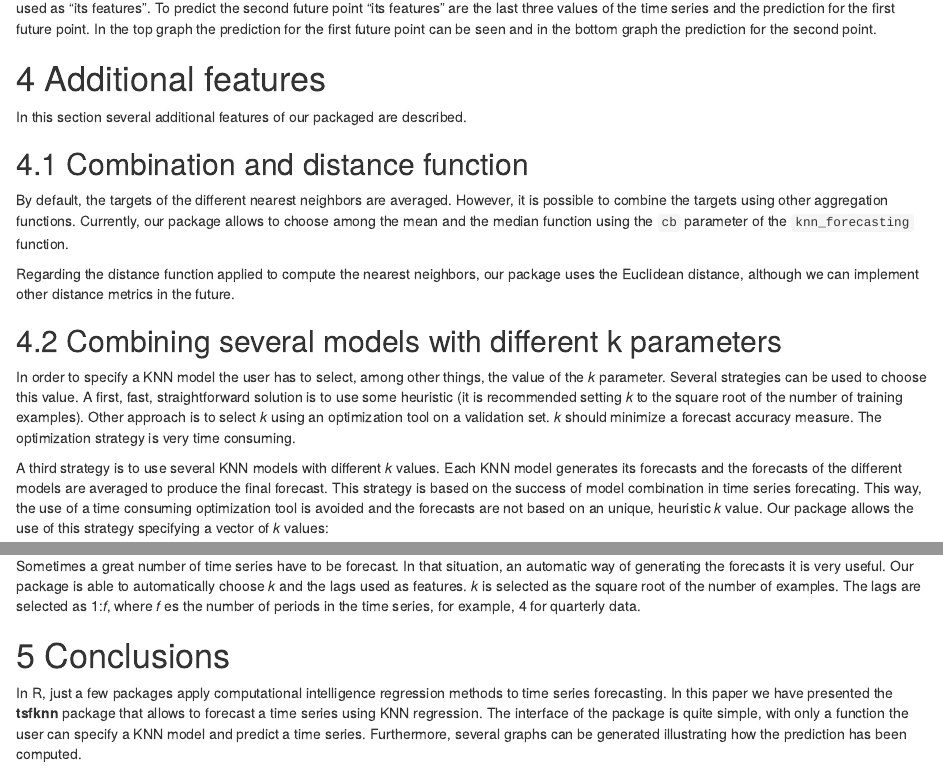
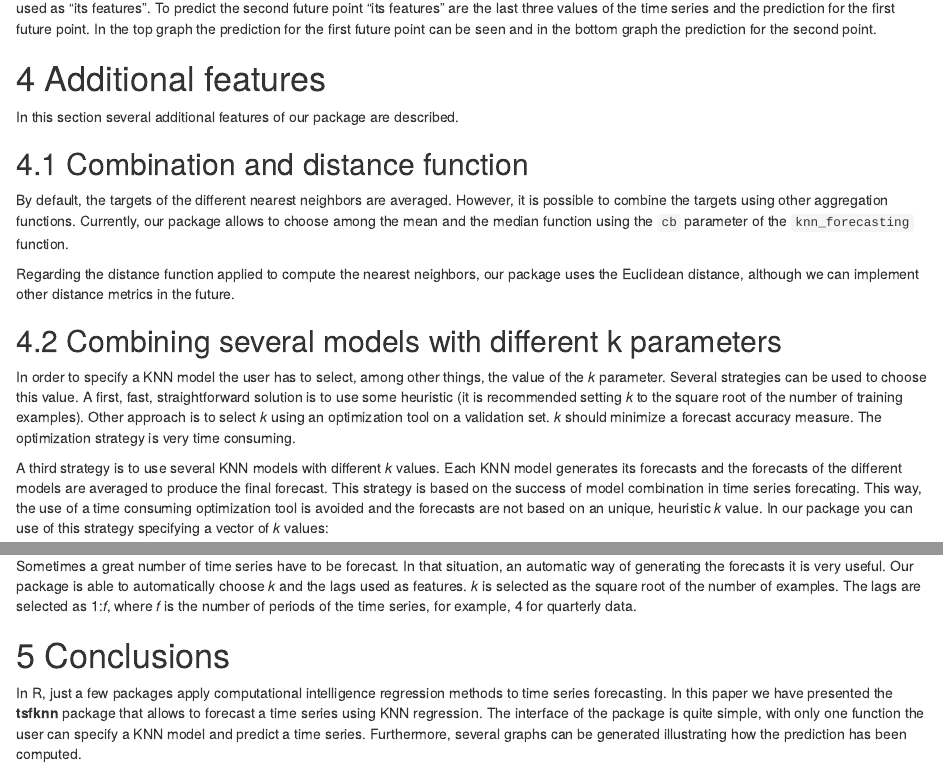
Before and after one commit to franciscomartinezdelrio/tsfknn, an R Markdown document (vignettes/tsfknn.Rmd): the page in a window 1100 px wide, from 3580 px down, and a second part further down, joined at a grey line. Rendered offline with R 4.5, knitr and Pandoc, with nearby package versions; some code elsewhere in the file could not run offline.

Commit message:
Correct typos and grammar errors

````diff
--- a/vignettes/tsfknn.Rmd
+++ b/vignettes/tsfknn.Rmd
@@ -191,7 +191,7 @@ In this example we have used lags 1-4 to specify the features of an example. To
 
 # Additional features
 
-In this section several additional features of our packaged are described.
+In this section several additional features of our package are described.
 
 ## Combination and distance function
 
@@ -210,8 +210,7 @@ A third strategy is to use several KNN models with different *k* values. Each
 KNN
 model generates its forecasts and the forecasts of the different models are
 averaged to produce the final forecast. This strategy is based on the success of
-model combination in time series forecating. This way, the use of a time consuming optimization tool is avoided and the forecasts are not based on an unique, heuristic *k* value. Our package allows the use of this strategy
-specifying a vector of *k* values:
+model combination in time series forecating. This way, the use of a time consuming optimization tool is avoided and the forecasts are not based on an unique, heuristic *k* value. In our package you can use of this strategy specifying a vector of *k* values:
 
 ```{r}
 pred <- knn_forecasting(ldeaths, h = 12, lags = 1:12, k = c(2, 4))
@@ -222,12 +221,12 @@ plot(pred)
 ## Automatic forecasting
 
 Sometimes a great number of time series have to be forecast. In that situation, an automatic way of generating the forecasts it is very useful. Our package is able to automatically choose *k* and the lags used as features. *k* is selected
-as the square root of the number of examples. The lags are selected as 1:*f*, where *f* es the number of periods in the time series, for example, 4 for quarterly data.
+as the square root of the number of examples. The lags are selected as 1:*f*, where *f* is the number of periods of the time series, for example, 4 for quarterly data.
 
 
 
 # Conclusions
 
 In R, just a few packages apply computational intelligence regression methods to time series forecasting. In this paper we have presented the **tsfknn** package that allows to forecast a time series using KNN regression. The interface of the
-package is quite simple, with only a function the user can specify a KNN model
+package is quite simple, with only one function the user can specify a KNN model
 and predict a time series. Furthermore, several graphs can be generated illustrating how the prediction has been computed.
````
